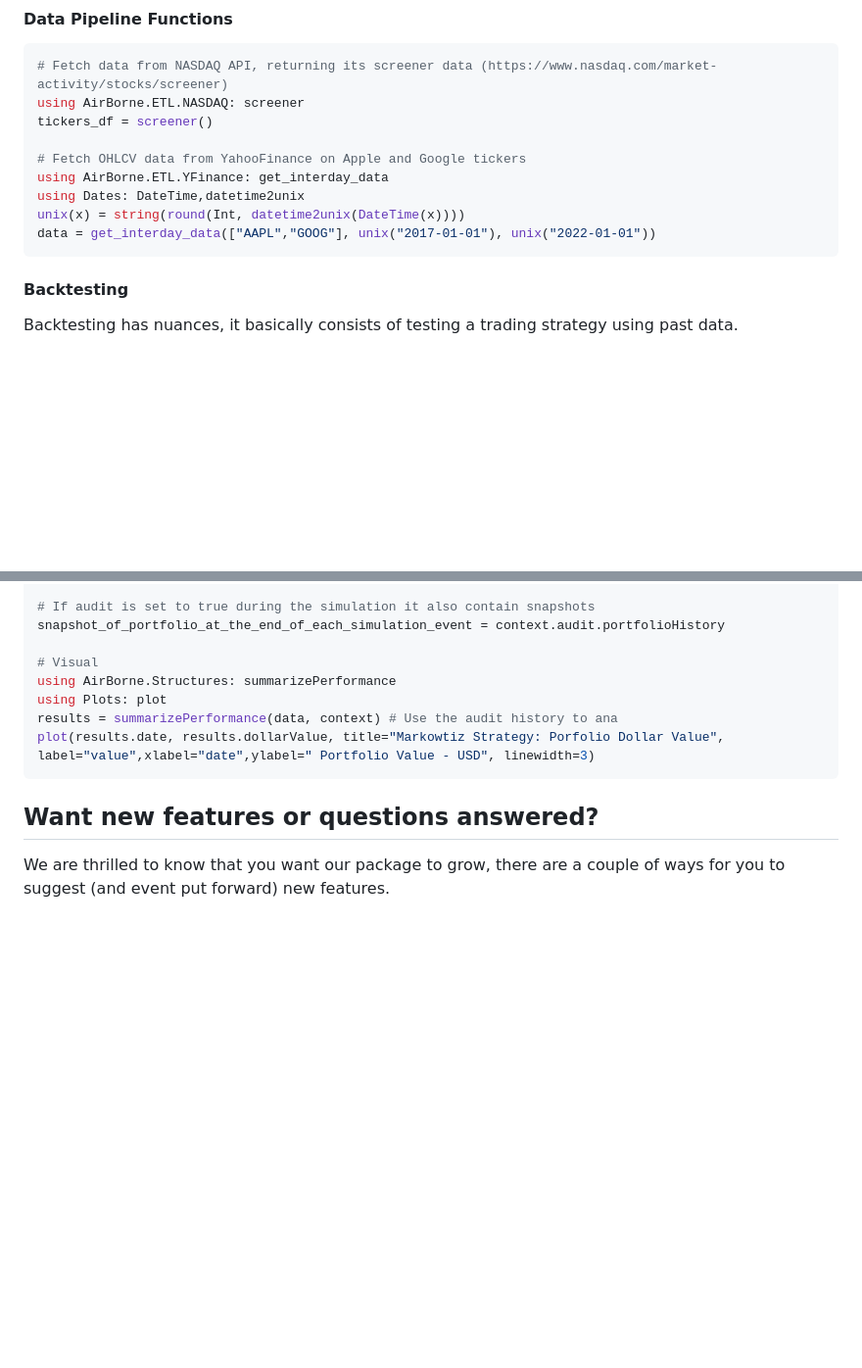
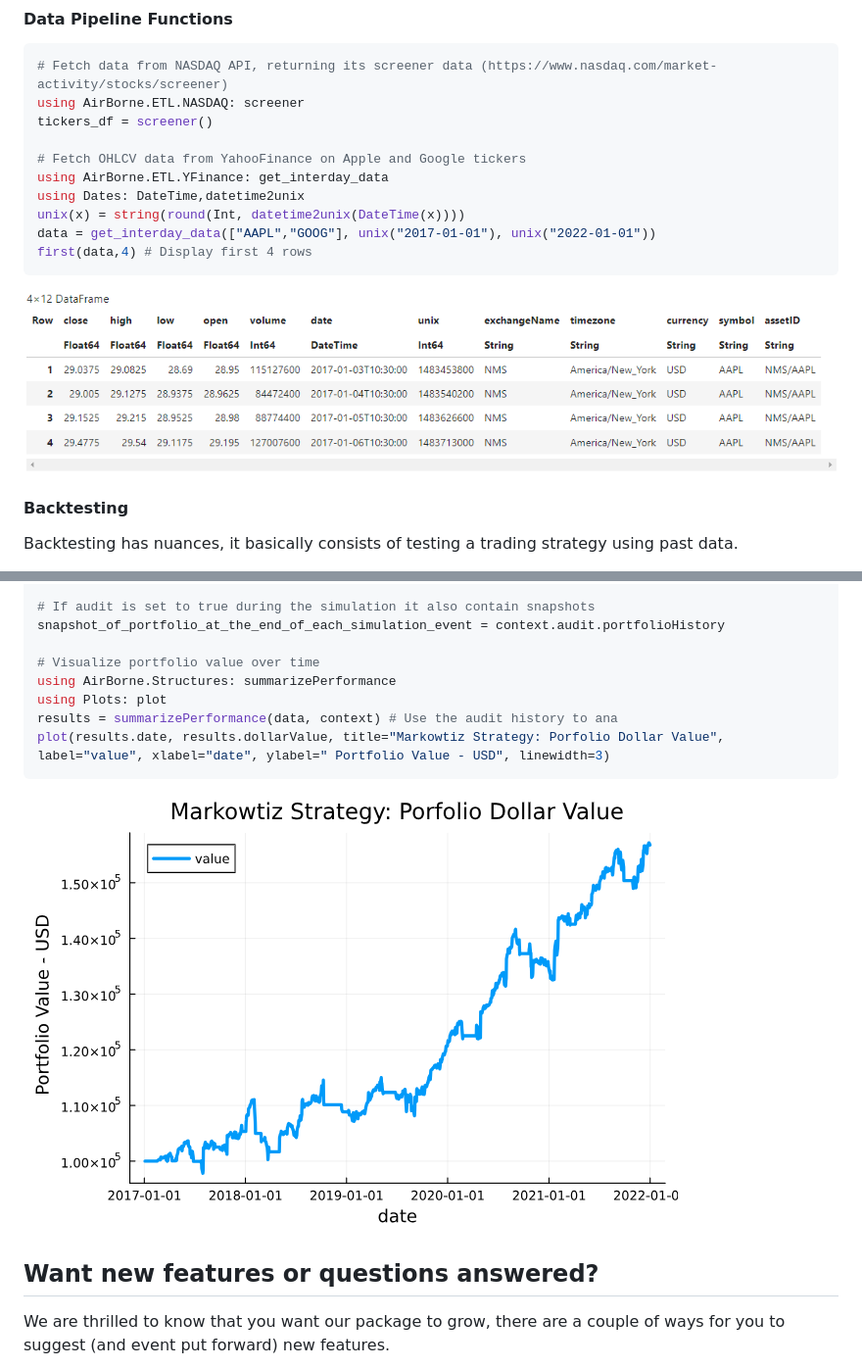
Before and after one commit to JuDO-dev/AirBorne.jl, a Markdown page: README.md, 2 parts joined by grey strips. Shown: that part at 98% size. GitHub-like rendering; pictures changed too: docs/drawings/resultsReadmeBacktest.png (added), docs/drawings/resultsReadmeYahooData.png (added); blank space fills up the shorter version.

````diff
--- a/README.md
+++ b/README.md
@@ -39,7 +40,9 @@ using AirBorne.ETL.YFinance: get_interday_data
 using Dates: DateTime,datetime2unix
 unix(x) = string(round(Int, datetime2unix(DateTime(x))))
 data = get_interday_data(["AAPL","GOOG"], unix("2017-01-01"), unix("2022-01-01"))
+first(data,4) # Display first 4 rows
 ```
+![Yahoo results](docs/drawings/resultsReadmeYahooData.png)
 
 #### Backtesting
 Backtesting has nuances, it basically consists of testing a trading strategy using past data.
@@ -80,12 +83,13 @@ current_accounts_at_end_of_trading_simulation = context.accounts
 # If audit is set to true during the simulation it also contain snapshots
 snapshot_of_portfolio_at_the_end_of_each_simulation_event = context.audit.portfolioHistory
 
-# Visual
+# Visualize portfolio value over time
 using AirBorne.Structures: summarizePerformance
 using Plots: plot
 results = summarizePerformance(data, context) # Use the audit history to ana
-plot(results.date, results.dollarValue, title="Markowtiz Strategy: Porfolio Dollar Value", label="value",xlabel="date",ylabel=" Portfolio Value - USD", linewidth=3)
+plot(results.date, results.dollarValue, title="Markowtiz Strategy: Porfolio Dollar Value", label="value", xlabel="date", ylabel=" Portfolio Value - USD", linewidth=3)
 ```
+![Backtest results](docs/drawings/resultsReadmeBacktest.png)
 
 
 ## Want new features or questions answered?
````
Also changed, not shown: other parts of README.md (+4 -3 lines).
